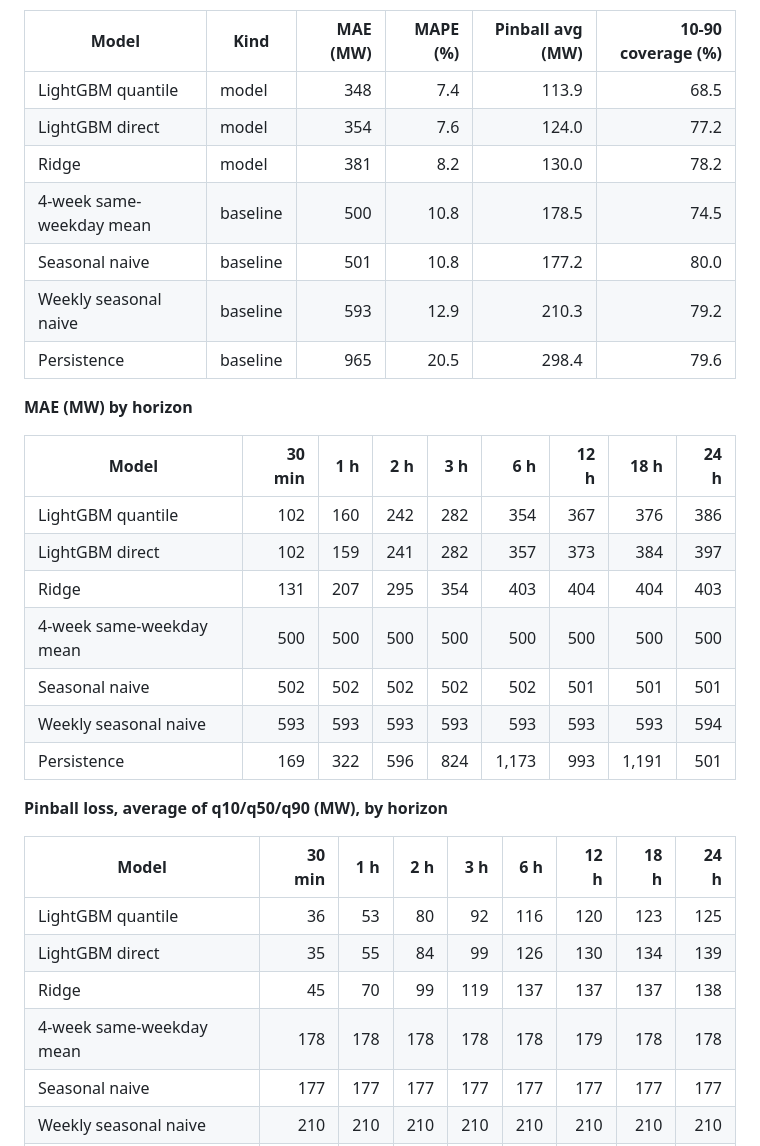
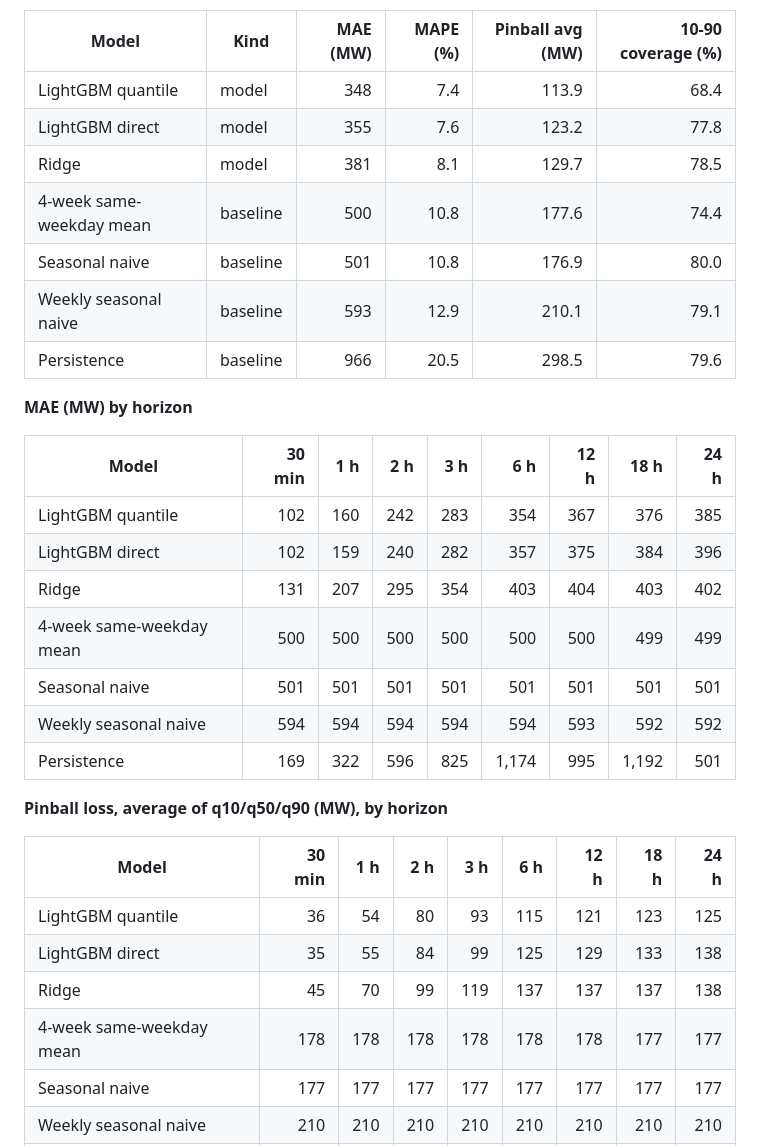
Before and after one commit to proxykhan/nem-forecast, a Markdown page: README.md, the part around one of its changes. Drawn GitHub-style.

```diff
--- a/README.md
+++ b/README.md
@@ -41,34 +41,34 @@ Walk-forward backtest over 2025-11-07 to 2026-11-07, 840,264 forecasts per model
 
 | Model | Kind | MAE (MW) | MAPE (%) | Pinball avg (MW) | 10-90 coverage (%) |
 |---|---|--:|--:|--:|--:|
-| LightGBM quantile | model | 348 | 7.4 | 113.9 | 68.5 |
-| LightGBM direct | model | 354 | 7.6 | 124.0 | 77.2 |
-| Ridge | model | 381 | 8.2 | 130.0 | 78.2 |
-| 4-week same-weekday mean | baseline | 500 | 10.8 | 178.5 | 74.5 |
-| Seasonal naive | baseline | 501 | 10.8 | 177.2 | 80.0 |
-| Weekly seasonal naive | baseline | 593 | 12.9 | 210.3 | 79.2 |
-| Persistence | baseline | 965 | 20.5 | 298.4 | 79.6 |
+| LightGBM quantile | model | 348 | 7.4 | 113.9 | 68.4 |
+| LightGBM direct | model | 355 | 7.6 | 123.2 | 77.8 |
+| Ridge | model | 381 | 8.1 | 129.7 | 78.5 |
+| 4-week same-weekday mean | baseline | 500 | 10.8 | 177.6 | 74.4 |
+| Seasonal naive | baseline | 501 | 10.8 | 176.9 | 80.0 |
+| Weekly seasonal naive | baseline | 593 | 12.9 | 210.1 | 79.1 |
+| Persistence | baseline | 966 | 20.5 | 298.5 | 79.6 |
 
 **MAE (MW) by horizon**
 
 | Model | 30 min | 1 h | 2 h | 3 h | 6 h | 12 h | 18 h | 24 h |
 |---|--:|--:|--:|--:|--:|--:|--:|--:|
-| LightGBM quantile | 102 | 160 | 242 | 282 | 354 | 367 | 376 | 386 |
-| LightGBM direct | 102 | 159 | 241 | 282 | 357 | 373 | 384 | 397 |
-| Ridge | 131 | 207 | 295 | 354 | 403 | 404 | 404 | 403 |
-| 4-week same-weekday mean | 500 | 500 | 500 | 500 | 500 | 500 | 500 | 500 |
-| Seasonal naive | 502 | 502 | 502 | 502 | 502 | 501 | 501 | 501 |
-| Weekly seasonal naive | 593 | 593 | 593 | 593 | 593 | 593 | 593 | 594 |
-| Persistence | 169 | 322 | 596 | 824 | 1,173 | 993 | 1,191 | 501 |
+| LightGBM quantile | 102 | 160 | 242 | 283 | 354 | 367 | 376 | 385 |
+| LightGBM direct | 102 | 159 | 240 | 282 | 357 | 375 | 384 | 396 |
+| Ridge | 131 | 207 | 295 | 354 | 403 | 404 | 403 | 402 |
+| 4-week same-weekday mean | 500 | 500 | 500 | 500 | 500 | 500 | 499 | 499 |
+| Seasonal naive | 501 | 501 | 501 | 501 | 501 | 501 | 501 | 501 |
+| Weekly seasonal naive | 594 | 594 | 594 | 594 | 594 | 593 | 592 | 592 |
+| Persistence | 169 | 322 | 596 | 825 | 1,174 | 995 | 1,192 | 501 |
 
 **Pinball loss, average of q10/q50/q90 (MW), by horizon**
 
 | Model | 30 min | 1 h | 2 h | 3 h | 6 h | 12 h | 18 h | 24 h |
 |---|--:|--:|--:|--:|--:|--:|--:|--:|
-| LightGBM quantile | 36 | 53 | 80 | 92 | 116 | 120 | 123 | 125 |
-| LightGBM direct | 35 | 55 | 84 | 99 | 126 | 130 | 134 | 139 |
+| LightGBM quantile | 36 | 54 | 80 | 93 | 115 | 121 | 123 | 125 |
+| LightGBM direct | 35 | 55 | 84 | 99 | 125 | 129 | 133 | 138 |
 | Ridge | 45 | 70 | 99 | 119 | 137 | 137 | 137 | 138 |
-| 4-week same-weekday mean | 178 | 178 | 178 | 178 | 178 | 179 | 178 | 178 |
+| 4-week same-weekday mean | 178 | 178 | 178 | 178 | 178 | 178 | 177 | 177 |
 | Seasonal naive | 177 | 177 | 177 | 177 | 177 | 177 | 177 | 177 |
 | Weekly seasonal naive | 210 | 210 | 210 | 210 | 210 | 210 | 210 | 210 |
 | Persistence | 53 | 101 | 185 | 253 | 356 | 306 | 365 | 177 |
```
Also changed, not shown: other parts of README.md (+1 -1 lines), docs/backtest/README.md (+38 -38 lines), docs/backtest/mae_by_horizon.png.
